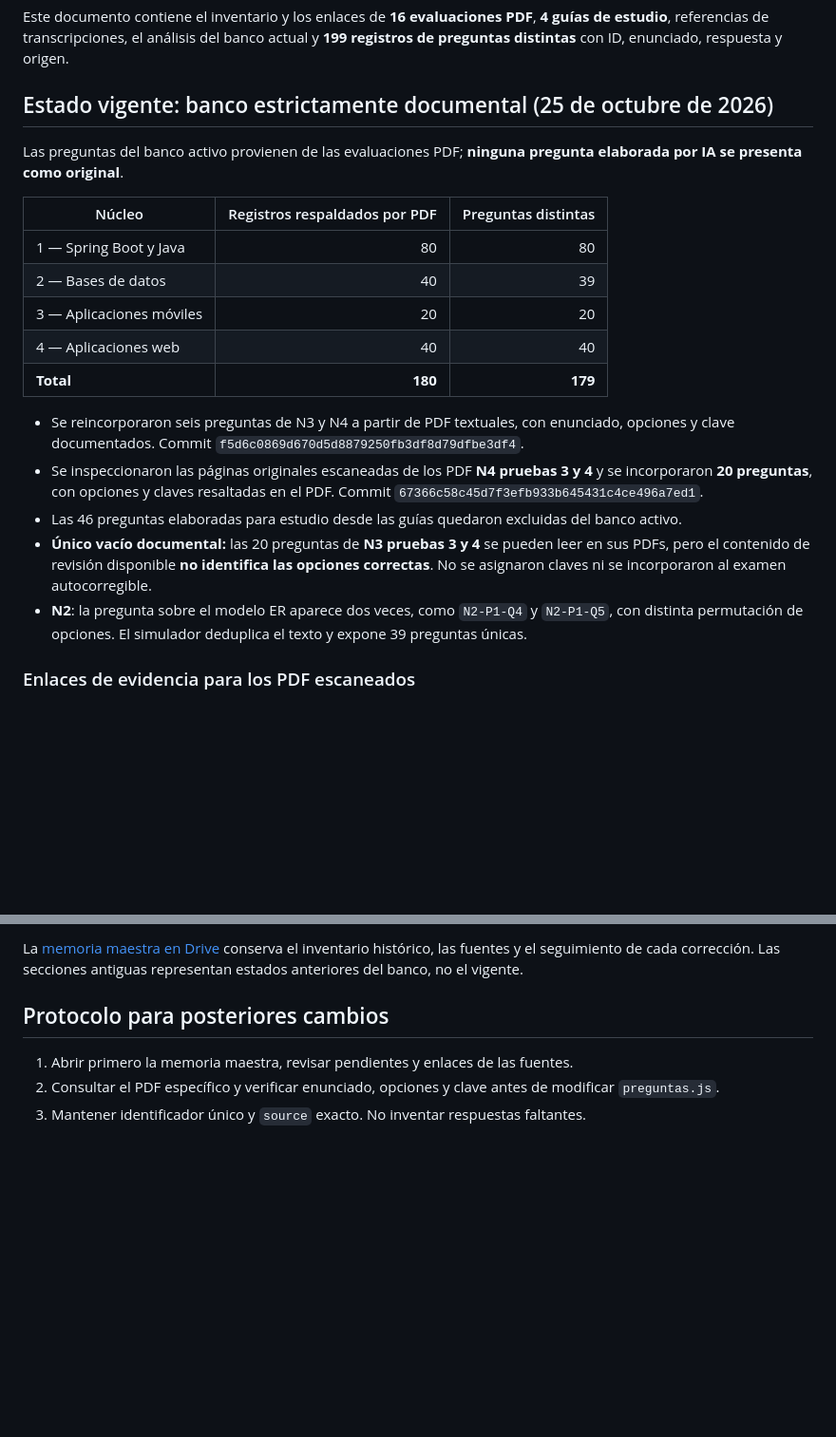
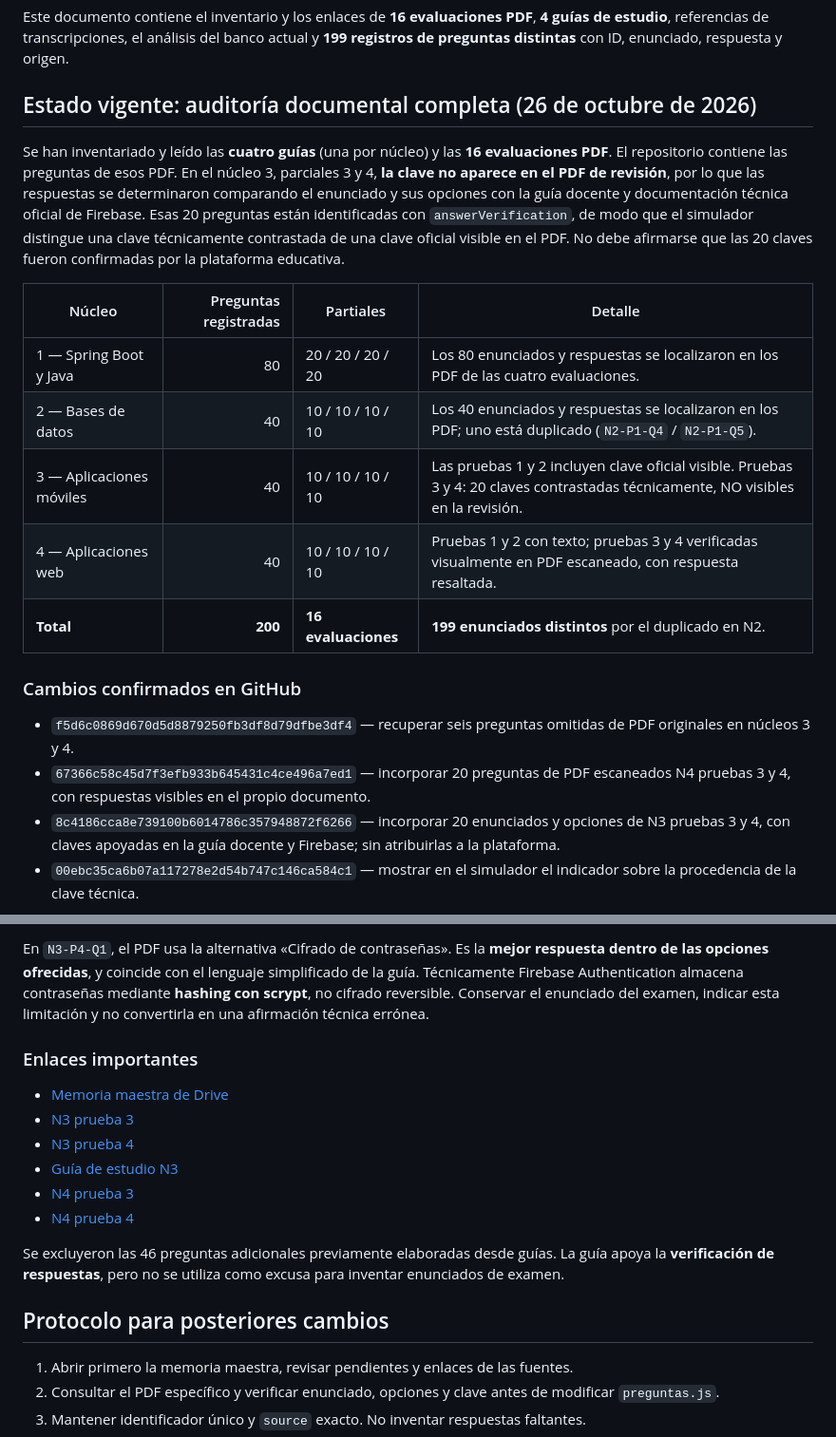
Before and after one commit to KevinPedrera/Simulador_Titulacion, a Markdown page: AUDITORIA_FUENTES.md, 2 parts joined by grey strips. Shown at 95% size. Drawn GitHub-style; blank space fills up the shorter version.

Commit message:
Actualizar memoria de auditoria: 200 preguntas y claves contrastadas N3 con notas de fiabilidad

```diff
--- a/AUDITORIA_FUENTES.md
+++ b/AUDITORIA_FUENTES.md
@@ -6,23 +6,22 @@ Documento vivo guardado en **Google Drive > Titulacion**:
 
 Este documento contiene el inventario y los enlaces de **16 evaluaciones PDF**, **4 guías de estudio**, referencias de transcripciones, el análisis del banco actual y **199 registros de preguntas distintas** con ID, enunciado, respuesta y origen.
 
-## Estado vigente: banco estrictamente documental (25 de octubre de 2026)
+## Estado vigente: auditoría documental completa (26 de octubre de 2026)
 
-Las preguntas del banco activo provienen de las evaluaciones PDF; **ninguna pregunta elaborada por IA se presenta como original**.
+Se han inventariado y leído las **cuatro guías** (una por núcleo) y las **16 evaluaciones PDF**. El repositorio contiene las preguntas de esos PDF. En el núcleo 3, parciales 3 y 4, **la clave no aparece en el PDF de revisión**, por lo que las respuestas se determinaron comparando el enunciado y sus opciones con la guía docente y documentación técnica oficial de Firebase. Esas 20 preguntas están identificadas con `answerVerification`, de modo que el simulador distingue una clave técnicamente contrastada de una clave oficial visible en el PDF. No debe afirmarse que las 20 claves fueron confirmadas por la plataforma educativa.
 
-| Núcleo | Registros respaldados por PDF | Preguntas distintas |
-| --- | ---: | ---: |
-| 1 — Spring Boot y Java | 80 | 80 |
-| 2 — Bases de datos | 40 | 39 |
-| 3 — Aplicaciones móviles | 20 | 20 |
-| 4 — Aplicaciones web | 40 | 40 |
-| **Total** | **180** | **179** |
+| Núcleo | Preguntas registradas | Partiales | Detalle |
+| --- | ---: | --- | --- |
+| 1 — Spring Boot y Java | 80 | 20 / 20 / 20 / 20 | Los 80 enunciados y respuestas se localizaron en los PDF de las cuatro evaluaciones. |
+| 2 — Bases de datos | 40 | 10 / 10 / 10 / 10 | Los 40 enunciados y respuestas se localizaron en los PDF; uno está duplicado (`N2-P1-Q4` / `N2-P1-Q5`). |
+| 3 — Aplicaciones móviles | 40 | 10 / 10 / 10 / 10 | Las pruebas 1 y 2 incluyen clave oficial visible. Pruebas 3 y 4: 20 claves contrastadas técnicamente, NO visibles en la revisión. |
+| 4 — Aplicaciones web | 40 | 10 / 10 / 10 / 10 | Pruebas 1 y 2 con texto; pruebas 3 y 4 verificadas visualmente en PDF escaneado, con respuesta resaltada. |
+| **Total** | **200** | **16 evaluaciones** | **199 enunciados distintos** por el duplicado en N2. |
 
-- Se reincorporaron seis preguntas de N3 y N4 a partir de PDF textuales, con enunciado, opciones y clave documentados. Commit `f5d6c0869d670d5d8879250fb3df8d79dfbe3df4`.
-- Se inspeccionaron las páginas originales escaneadas de los PDF **N4 pruebas 3 y 4** y se incorporaron **20 preguntas**, con opciones y claves resaltadas en el PDF. Commit `67366c58c45d7f3efb933b645431c4ce496a7ed1`.
-- Las 46 preguntas elaboradas para estudio desde las guías quedaron excluidas del banco activo.
-- **Único vacío documental:** las 20 preguntas de **N3 pruebas 3 y 4** se pueden leer en sus PDFs, pero el contenido de revisión disponible **no identifica las opciones correctas**. No se asignaron claves ni se incorporaron al examen autocorregible.
-- **N2**: la pregunta sobre el modelo ER aparece dos veces, como `N2-P1-Q4` y `N2-P1-Q5`, con distinta permutación de opciones. El simulador deduplica el texto y expone 39 preguntas únicas.
+### Cambios confirmados en GitHub
 
-### Enlaces de evidencia para los PDF escaneados
+- `f5d6c0869d670d5d8879250fb3df8d79dfbe3df4` — recuperar seis preguntas omitidas de PDF originales en núcleos 3 y 4.
+- `67366c58c45d7f3efb933b645431c4ce496a7ed1` — incorporar 20 preguntas de PDF escaneados N4 pruebas 3 y 4, con respuestas visibles en el propio documento.
+- `8c4186cca8e739100b6014786c357948872f6266` — incorporar 20 enunciados y opciones de N3 pruebas 3 y 4, con claves apoyadas en la guía docente y Firebase; sin atribuirlas a la plataforma.
+- `00ebc35ca6b07a117278e2d54b747c146ca584c1` — mostrar en el simulador el indicador sobre la procedencia de la clave técnica.
 
@@ -31,5 +29,16 @@ Las preguntas del banco activo provienen de las evaluaciones PDF; **ninguna preg
 
-La [memoria maestra en Drive](https://docs.google.com/document/d/18wAVBIRJWlDghIcVKZsTpxmJ8TAqTv8lfwTCTBLRnFE/edit) conserva el inventario histórico, las fuentes y el seguimiento de cada corrección. Las secciones antiguas representan estados anteriores del banco, no el vigente.
+En `N3-P4-Q1`, el PDF usa la alternativa «Cifrado de contraseñas». Es la **mejor respuesta dentro de las opciones ofrecidas**, y coincide con el lenguaje simplificado de la guía. Técnicamente Firebase Authentication almacena contraseñas mediante **hashing con scrypt**, no cifrado reversible. Conservar el enunciado del examen, indicar esta limitación y no convertirla en una afirmación técnica errónea.
+
+### Enlaces importantes
+
+- [Memoria maestra de Drive](https://docs.google.com/document/d/18wAVBIRJWlDghIcVKZsTpxmJ8TAqTv8lfwTCTBLRnFE/edit)
+- [N3 prueba 3](https://drive.google.com/file/d/1IMfV8roKR-xdouRkLmPivSx0lXzXjEUF/view)
+- [N3 prueba 4](https://drive.google.com/file/d/1nltFLhcV9uHf09mHvGYF0xMGtWCox9ij/view)
+- [Guía de estudio N3](https://drive.google.com/file/d/1nu6jIsqUi3VlkW7C2WZ0CnmLGEvjBOIv/view)
+- [N4 prueba 3](https://drive.google.com/file/d/1hM4lnLhGIpuSH5uWcUWASWKsuHeKEKZL/view)
+- [N4 prueba 4](https://drive.google.com/file/d/1zQe0ioeKDzhHb-XWeVXfoS0b_h_vaXtY/view)
+
+Se excluyeron las 46 preguntas adicionales previamente elaboradas desde guías. La guía apoya la **verificación de respuestas**, pero no se utiliza como excusa para inventar enunciados de examen.
 
 ## Protocolo para posteriores cambios
 
```
Also changed, not shown: other parts of AUDITORIA_FUENTES.md (+1 -2 lines).
